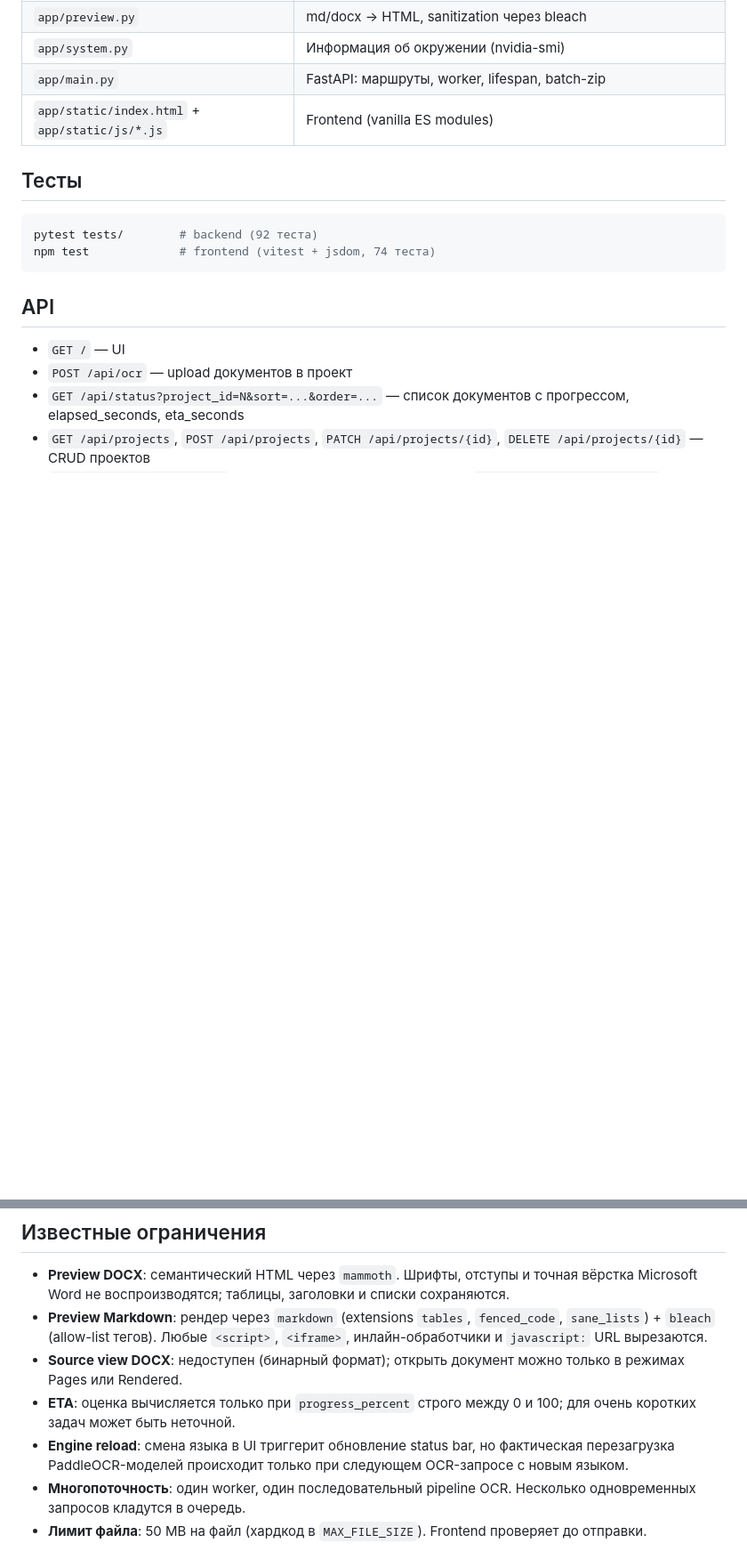
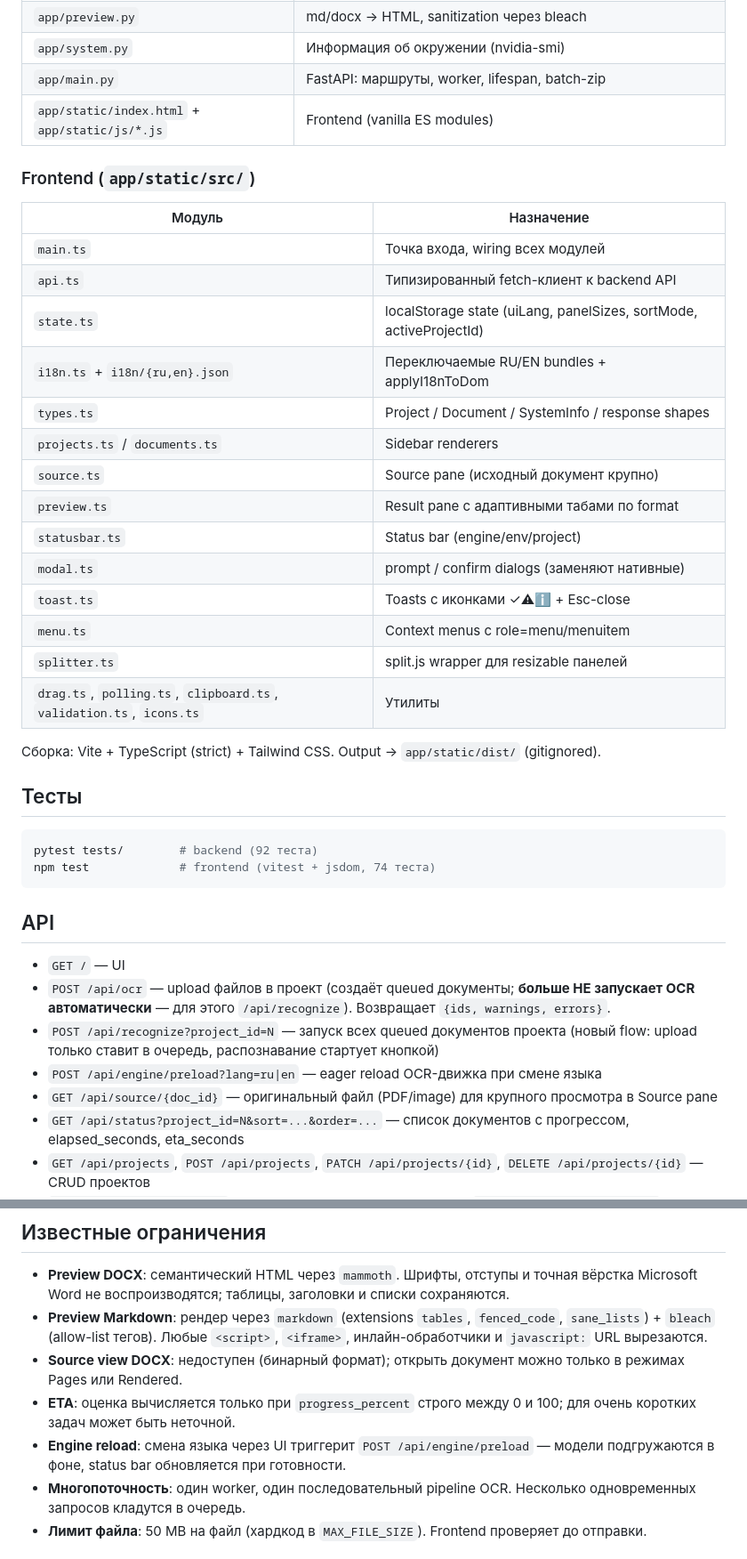
Before and after one commit to yuriyda/OCR_Studio, a Markdown page: README.md, 2 parts joined by grey strips. Shown at 89% size. Drawn GitHub-style; blank space fills up the shorter version.

Commit message:
docs: update readme with vite workflow and new endpoints

````diff
--- a/README.md
+++ b/README.md
@@ -63,6 +96,27 @@ docker compose up --build
 | `app/main.py` | FastAPI: маршруты, worker, lifespan, batch-zip |
 | `app/static/index.html` + `app/static/js/*.js` | Frontend (vanilla ES modules) |
 
+### Frontend (`app/static/src/`)
+
+| Модуль | Назначение |
+|---|---|
+| `main.ts` | Точка входа, wiring всех модулей |
+| `api.ts` | Типизированный fetch-клиент к backend API |
+| `state.ts` | localStorage state (uiLang, panelSizes, sortMode, activeProjectId) |
+| `i18n.ts` + `i18n/{ru,en}.json` | Переключаемые RU/EN bundles + applyI18nToDom |
+| `types.ts` | Project / Document / SystemInfo / response shapes |
+| `projects.ts` / `documents.ts` | Sidebar renderers |
+| `source.ts` | Source pane (исходный документ крупно) |
+| `preview.ts` | Result pane с адаптивными табами по format |
+| `statusbar.ts` | Status bar (engine/env/project) |
+| `modal.ts` | prompt / confirm dialogs (заменяют нативные) |
+| `toast.ts` | Toasts с иконками ✓⚠ℹ + Esc-close |
+| `menu.ts` | Context menus с role=menu/menuitem |
+| `splitter.ts` | split.js wrapper для resizable панелей |
+| `drag.ts`, `polling.ts`, `clipboard.ts`, `validation.ts`, `icons.ts` | Утилиты |
+
+Сборка: Vite + TypeScript (strict) + Tailwind CSS. Output → `app/static/dist/` (gitignored).
+
 ## Тесты
 
 ```bash
@@ -73,7 +127,10 @@ npm test             # frontend (vitest + jsdom, 74 теста)
 ## API
 
 - `GET /` — UI
-- `POST /api/ocr` — upload документов в проект
+- `POST /api/ocr` — upload файлов в проект (создаёт queued документы; **больше НЕ запускает OCR автоматически** — для этого `/api/recognize`). Возвращает `{ids, warnings, errors}`.
+- `POST /api/recognize?project_id=N` — запуск всех queued документов проекта (новый flow: upload только ставит в очередь, распознавание стартует кнопкой)
+- `POST /api/engine/preload?lang=ru|en` — eager reload OCR-движка при смене языка
+- `GET /api/source/{doc_id}` — оригинальный файл (PDF/image) для крупного просмотра в Source pane
 - `GET /api/status?project_id=N&sort=...&order=...` — список документов с прогрессом, elapsed_seconds, eta_seconds
 - `GET /api/projects`, `POST /api/projects`, `PATCH /api/projects/{id}`, `DELETE /api/projects/{id}` — CRUD проектов
 - `PATCH /api/documents/{id}` — перемещение между проектами; `DELETE /api/documents/{id}` — удаление
@@ -91,7 +148,7 @@ npm test             # frontend (vitest + jsdom, 74 теста)
 - **Preview Markdown**: рендер через `markdown` (extensions `tables`, `fenced_code`, `sane_lists`) + `bleach` (allow-list тегов). Любые `<script>`, `<iframe>`, инлайн-обработчики и `javascript:` URL вырезаются.
 - **Source view DOCX**: недоступен (бинарный формат); открыть документ можно только в режимах Pages или Rendered.
 - **ETA**: оценка вычисляется только при `progress_percent` строго между 0 и 100; для очень коротких задач может быть неточной.
-- **Engine reload**: смена языка в UI триггерит обновление status bar, но фактическая перезагрузка PaddleOCR-моделей происходит только при следующем OCR-запросе с новым языком.
+- **Engine reload**: смена языка через UI триггерит `POST /api/engine/preload` — модели подгружаются в фоне, status bar обновляется при готовности.
 - **Многопоточность**: один worker, один последовательный pipeline OCR. Несколько одновременных запросов кладутся в очередь.
 - **Лимит файла**: 50 MB на файл (хардкод в `MAX_FILE_SIZE`). Frontend проверяет до отправки.
 
````
Also changed, not shown: other parts of README.md (+34 -1 lines).
